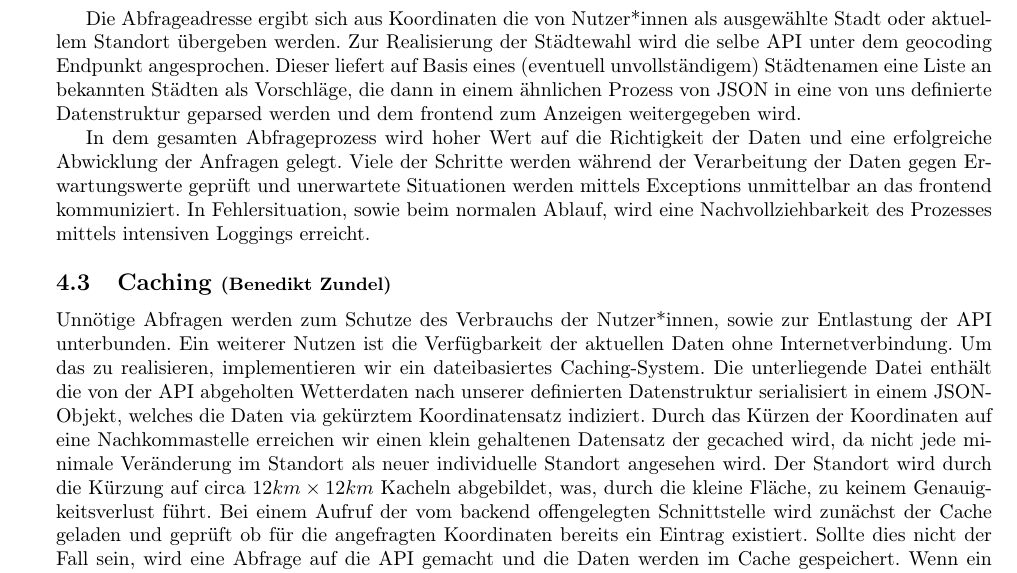
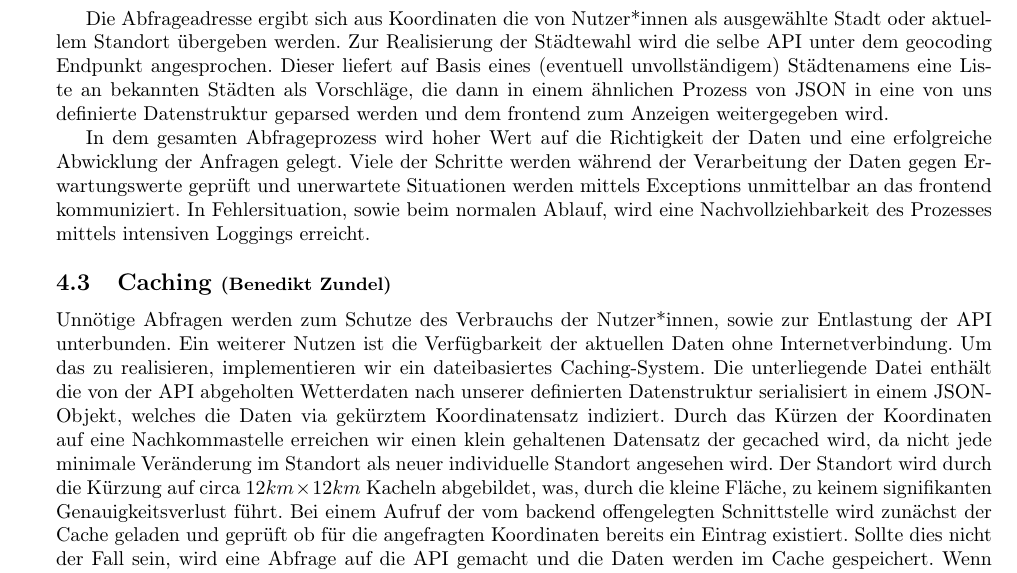
Before and after one commit to bzundel/weather-flosscast, a LaTeX document (docs/report/report.tex): part of page 24 of 27, cut so that both start at the same text. Compiled offline with pdfLaTeX.

Commit message:
docs(fix): fix minor wording and spelling mistakes

```diff
--- a/docs/report/report.tex
+++ b/docs/report/report.tex
@@ -738,12 +738,12 @@ val dailyForecasts: List<DailyForecast> = hourlyValues.groupBy { it.dateTime.dat
         , sunset.first { it.date == date }.toInstant(TimeZone.UTC).toLocalDateTime(currentTimezone)) }
 \end{lstlisting}
 
-Die Abfrageadresse ergibt sich aus Koordinaten die von Nutzer*innen als ausgewählte Stadt oder aktuellem Standort übergeben werden. Zur Realisierung der Städtewahl wird die selbe API unter dem geocoding Endpunkt angesprochen. Dieser liefert auf Basis eines (eventuell unvollständigem) Städtenamen eine Liste an bekannten Städten als Vorschläge, die dann in einem ähnlichen Prozess von JSON in eine von uns definierte Datenstruktur geparsed werden und dem frontend zum Anzeigen weitergegeben wird.
+Die Abfrageadresse ergibt sich aus Koordinaten die von Nutzer*innen als ausgewählte Stadt oder aktuellem Standort übergeben werden. Zur Realisierung der Städtewahl wird die selbe API unter dem geocoding Endpunkt angesprochen. Dieser liefert auf Basis eines (eventuell unvollständigem) Städtenamens eine Liste an bekannten Städten als Vorschläge, die dann in einem ähnlichen Prozess von JSON in eine von uns definierte Datenstruktur geparsed werden und dem frontend zum Anzeigen weitergegeben wird.
 
 In dem gesamten Abfrageprozess wird hoher Wert auf die Richtigkeit der Daten und eine erfolgreiche Abwicklung der Anfragen gelegt. Viele der Schritte werden während der Verarbeitung der Daten gegen Erwartungswerte geprüft und unerwartete Situationen werden mittels Exceptions unmittelbar an das frontend kommuniziert. In Fehlersituation, sowie beim normalen Ablauf, wird eine Nachvollziehbarkeit des Prozesses mittels intensiven Loggings erreicht.
 
 \subsection{Caching \small{(Benedikt Zundel)}}
-Unnötige Abfragen werden zum Schutze des Verbrauchs der Nutzer*innen, sowie zur Entlastung der API unterbunden. Ein weiterer Nutzen ist die Verfügbarkeit der aktuellen Daten ohne Internetverbindung. Um das zu realisieren, implementieren wir ein dateibasiertes Caching-System. Die unterliegende Datei enthält die von der API abgeholten Wetterdaten nach unserer definierten Datenstruktur serialisiert in einem JSON-Objekt, welches die Daten via gekürztem Koordinatensatz indiziert. Durch das Kürzen der Koordinaten auf eine Nachkommastelle erreichen wir einen klein gehaltenen Datensatz der gecached wird, da nicht jede minimale Veränderung im Standort als neuer individuelle Standort angesehen wird. Der Standort wird durch die Kürzung auf circa $ 12 km \times 12 km $ Kacheln abgebildet, was, durch die kleine Fläche, zu keinem Genauigkeitsverlust führt.
+Unnötige Abfragen werden zum Schutze des Verbrauchs der Nutzer*innen, sowie zur Entlastung der API unterbunden. Ein weiterer Nutzen ist die Verfügbarkeit der aktuellen Daten ohne Internetverbindung. Um das zu realisieren, implementieren wir ein dateibasiertes Caching-System. Die unterliegende Datei enthält die von der API abgeholten Wetterdaten nach unserer definierten Datenstruktur serialisiert in einem JSON-Objekt, welches die Daten via gekürztem Koordinatensatz indiziert. Durch das Kürzen der Koordinaten auf eine Nachkommastelle erreichen wir einen klein gehaltenen Datensatz der gecached wird, da nicht jede minimale Veränderung im Standort als neuer individuelle Standort angesehen wird. Der Standort wird durch die Kürzung auf circa $ 12 km \times 12 km $ Kacheln abgebildet, was, durch die kleine Fläche, zu keinem signifikanten Genauigkeitsverlust führt.
 Bei einem Aufruf der vom backend offengelegten Schnittstelle wird zunächst der Cache geladen und geprüft ob für die angefragten Koordinaten bereits ein Eintrag existiert. Sollte dies nicht der Fall sein, wird eine Abfrage auf die API gemacht und die Daten werden im Cache gespeichert. Wenn ein Eintrag gefunden wird, wird das Alter der Daten über ein Zeitstempel Feld geprüft. Ist ein Eintrag älter als eine Stunde, gilt dieser als veraltet und wird aktualisiert. Sonst wird der Eintrag aus dem Cache geladen und es geschieht keine Abfrage an die API.
 
 \subsection{Testing \small{(Dwipa Flügel, Dominik Lepore)}}
```
Also changed, not shown: docs/report/report.pdf.
